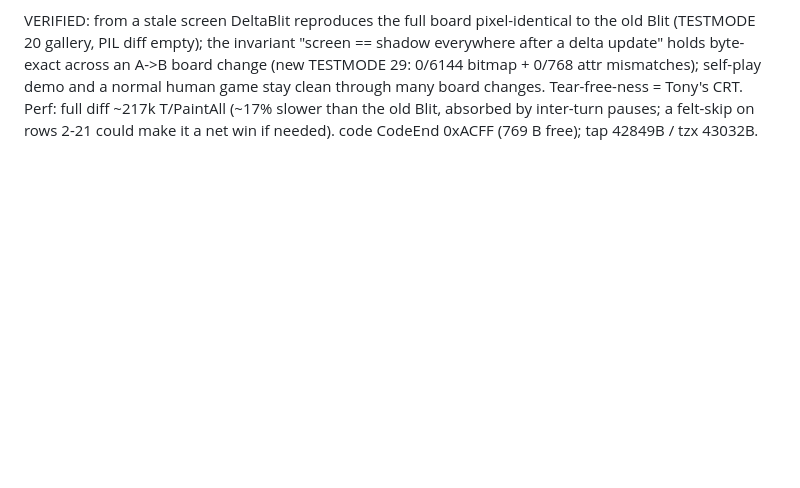
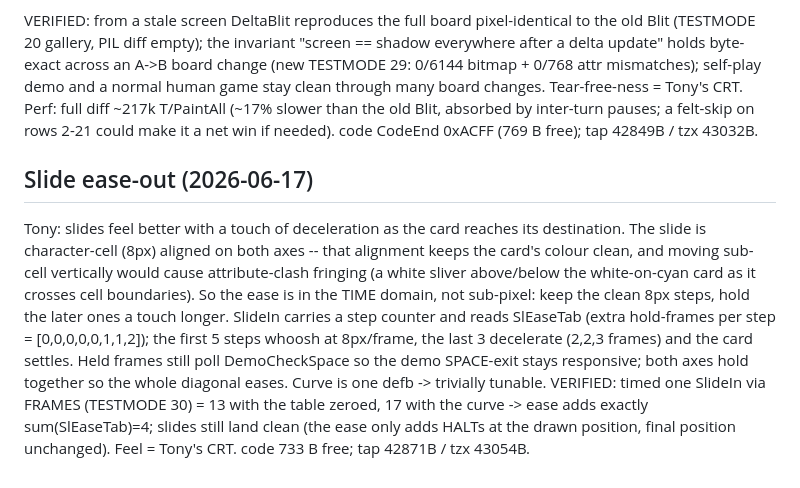
Before and after one commit to tonygillett136/scopa-spectrum, a Markdown page: DEVLOG.md, the part around the change. GitHub-like rendering; blank space fills up the shorter version.

Commit message:
DEVLOG: slide ease-out (time-domain deceleration)
Co-Authored-By: Claude Opus 4.8 (1M context) <noreply@anthropic.com>

```diff
--- a/DEVLOG.md
+++ b/DEVLOG.md
@@ -794,3 +794,17 @@ holds byte-exact across an A->B board change (new TESTMODE 29: 0/6144 bitmap + 0
 self-play demo and a normal human game stay clean through many board changes. Tear-free-ness = Tony's CRT.
 Perf: full diff ~217k T/PaintAll (~17% slower than the old Blit, absorbed by inter-turn pauses; a felt-skip
 on rows 2-21 could make it a net win if needed). code CodeEnd 0xACFF (769 B free); tap 42849B / tzx 43032B.
+
+## Slide ease-out (2026-06-17)
+Tony: slides feel better with a touch of deceleration as the card reaches its destination. The
+slide is character-cell (8px) aligned on both axes -- that alignment keeps the card's colour clean,
+and moving sub-cell vertically would cause attribute-clash fringing (a white sliver above/below the
+white-on-cyan card as it crosses cell boundaries). So the ease is in the TIME domain, not sub-pixel:
+keep the clean 8px steps, hold the later ones a touch longer. SlideIn carries a step counter and
+reads SlEaseTab (extra hold-frames per step = [0,0,0,0,0,1,1,2]); the first 5 steps whoosh at
+8px/frame, the last 3 decelerate (2,2,3 frames) and the card settles. Held frames still poll
+DemoCheckSpace so the demo SPACE-exit stays responsive; both axes hold together so the whole diagonal
+eases. Curve is one defb -> trivially tunable. VERIFIED: timed one SlideIn via FRAMES (TESTMODE 30) =
+13 with the table zeroed, 17 with the curve -> ease adds exactly sum(SlEaseTab)=4; slides still land
+clean (the ease only adds HALTs at the drawn position, final position unchanged). Feel = Tony's CRT.
+code 733 B free; tap 42871B / tzx 43054B.
```
